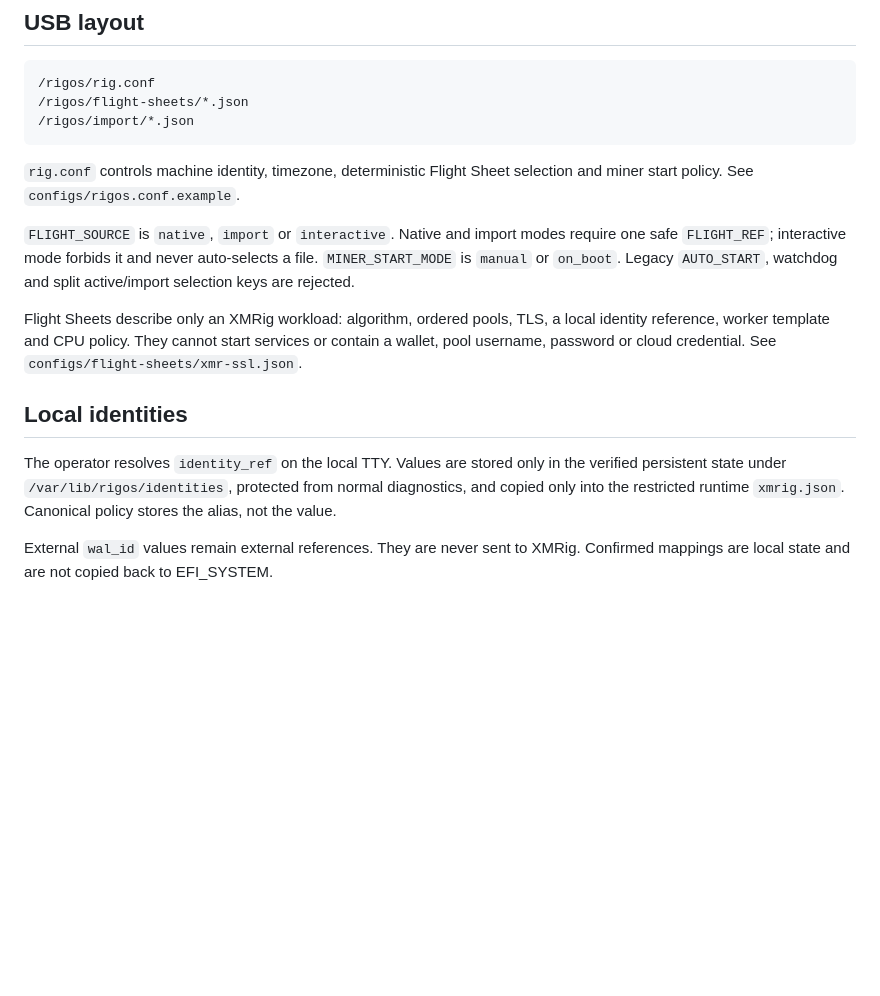
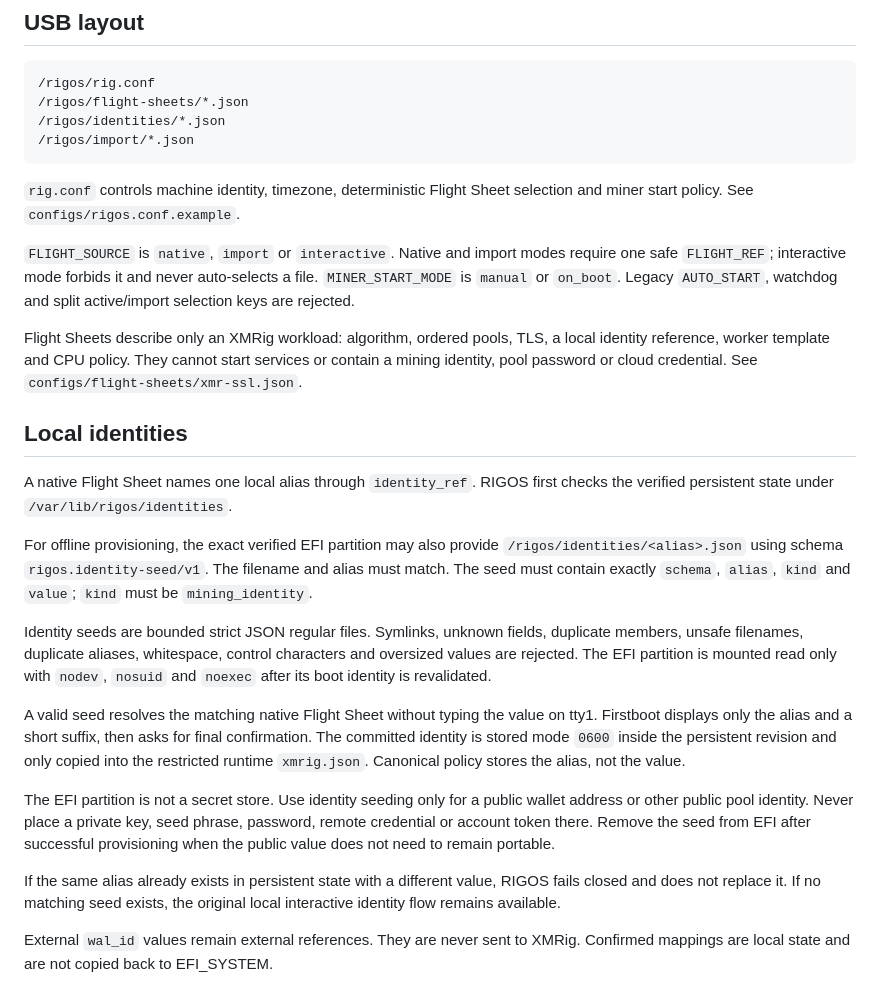
Before and after one commit to Deadbytes101/RIGOS, a Markdown page: docs/local-rig-config.md, the part around the change. GitHub-like rendering; blank space fills up the shorter version.

Commit message:
docs explain offline identity seed

````diff
--- a/docs/local-rig-config.md
+++ b/docs/local-rig-config.md
@@ -9,6 +9,7 @@ It stages bounded regular files in tmpfs before parsing and never sources config
 ```text
 /rigos/rig.conf
 /rigos/flight-sheets/*.json
+/rigos/identities/*.json
 /rigos/import/*.json
 ```
 
@@ -16,11 +17,21 @@ It stages bounded regular files in tmpfs before parsing and never sources config
 
 `FLIGHT_SOURCE` is `native`, `import` or `interactive`. Native and import modes require one safe `FLIGHT_REF`; interactive mode forbids it and never auto-selects a file. `MINER_START_MODE` is `manual` or `on_boot`. Legacy `AUTO_START`, watchdog and split active/import selection keys are rejected.
 
-Flight Sheets describe only an XMRig workload: algorithm, ordered pools, TLS, a local identity reference, worker template and CPU policy. They cannot start services or contain a wallet, pool username, password or cloud credential. See `configs/flight-sheets/xmr-ssl.json`.
+Flight Sheets describe only an XMRig workload: algorithm, ordered pools, TLS, a local identity reference, worker template and CPU policy. They cannot start services or contain a mining identity, pool password or cloud credential. See `configs/flight-sheets/xmr-ssl.json`.
 
 ## Local identities
 
-The operator resolves `identity_ref` on the local TTY. Values are stored only in the verified persistent state under `/var/lib/rigos/identities`, protected from normal diagnostics, and copied only into the restricted runtime `xmrig.json`. Canonical policy stores the alias, not the value.
+A native Flight Sheet names one local alias through `identity_ref`. RIGOS first checks the verified persistent state under `/var/lib/rigos/identities`.
+
+For offline provisioning, the exact verified EFI partition may also provide `/rigos/identities/<alias>.json` using schema `rigos.identity-seed/v1`. The filename and alias must match. The seed must contain exactly `schema`, `alias`, `kind` and `value`; `kind` must be `mining_identity`.
+
+Identity seeds are bounded strict JSON regular files. Symlinks, unknown fields, duplicate members, unsafe filenames, duplicate aliases, whitespace, control characters and oversized values are rejected. The EFI partition is mounted read only with `nodev`, `nosuid` and `noexec` after its boot identity is revalidated.
+
+A valid seed resolves the matching native Flight Sheet without typing the value on tty1. Firstboot displays only the alias and a short suffix, then asks for final confirmation. The committed identity is stored mode `0600` inside the persistent revision and only copied into the restricted runtime `xmrig.json`. Canonical policy stores the alias, not the value.
+
+The EFI partition is not a secret store. Use identity seeding only for a public wallet address or other public pool identity. Never place a private key, seed phrase, password, remote credential or account token there. Remove the seed from EFI after successful provisioning when the public value does not need to remain portable.
+
+If the same alias already exists in persistent state with a different value, RIGOS fails closed and does not replace it. If no matching seed exists, the original local interactive identity flow remains available.
 
 External `wal_id` values remain external references. They are never sent to XMRig. Confirmed mappings are local state and are not copied back to EFI_SYSTEM.
 
````
